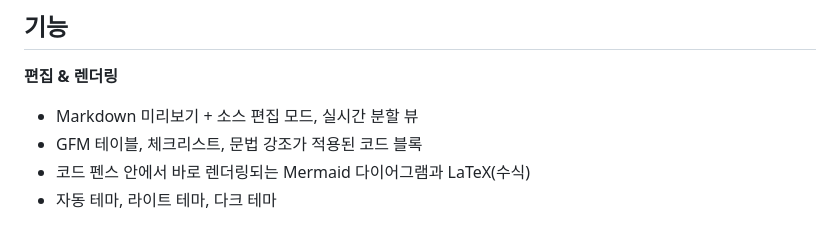
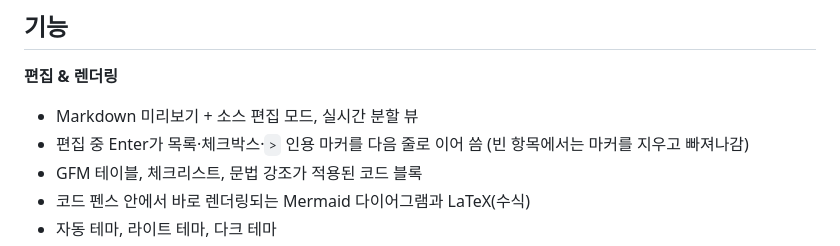
Before and after one commit to oiysful/MDV, a Markdown page: README.ko.md, the part around the change. GitHub-like rendering.

Commit message:
docs(readme): list Enter continuation among the editing features
Co-Authored-By: Claude Opus 5 <noreply@anthropic.com>

```diff
--- a/README.ko.md
+++ b/README.ko.md
@@ -81,6 +81,7 @@ MDV_RELEASE_TAG=v1.0.0 npm run install:release
 
 **편집 & 렌더링**
 - Markdown 미리보기 + 소스 편집 모드, 실시간 분할 뷰
+- 편집 중 Enter가 목록·체크박스·`>` 인용 마커를 다음 줄로 이어 씀 (빈 항목에서는 마커를 지우고 빠져나감)
 - GFM 테이블, 체크리스트, 문법 강조가 적용된 코드 블록
 - 코드 펜스 안에서 바로 렌더링되는 Mermaid 다이어그램과 LaTeX(수식)
 - 자동 테마, 라이트 테마, 다크 테마
```
Also changed, not shown: README.md (+1 -0 lines).
